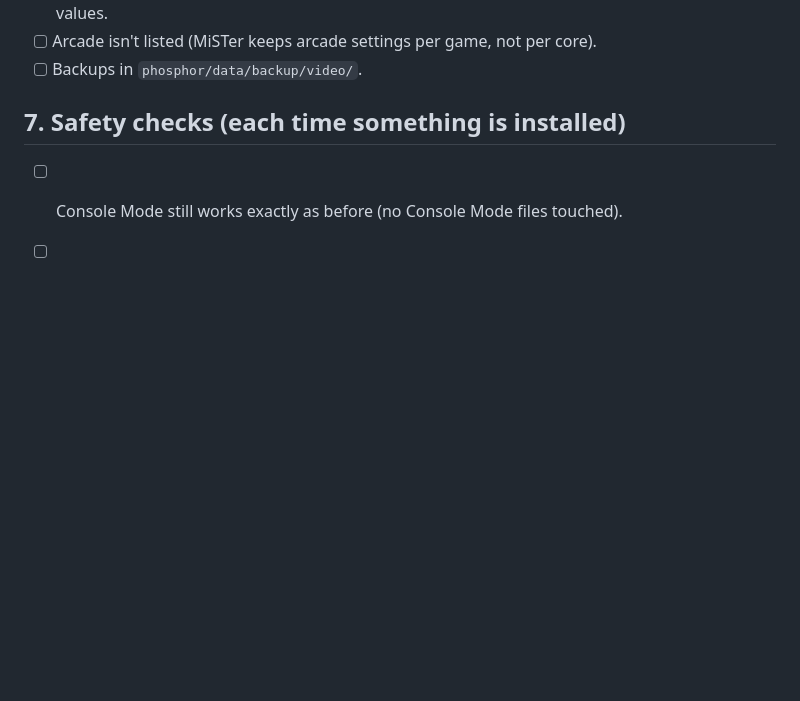
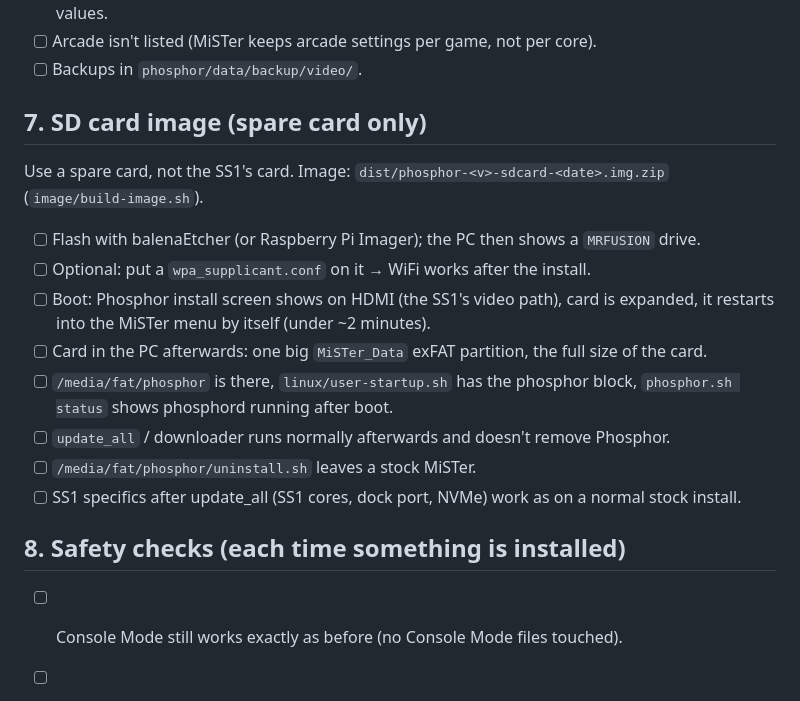
Before and after one commit to f3bandit/phosphor_os, a Markdown page: docs/testing.md, the part around the change. GitHub-like rendering; blank space fills up the shorter version.

```diff
--- a/docs/testing.md
+++ b/docs/testing.md
@@ -132,7 +132,22 @@ NES already has its own settings (a scanlines file in the vertical slot), so it'
 - [ ] Arcade isn't listed (MiSTer keeps arcade settings per game, not per core).
 - [ ] Backups in `phosphor/data/backup/video/`.
 
-## 7. Safety checks (each time something is installed)
+## 7. SD card image (spare card only)
+
+Use a spare card, not the SS1's card. Image: `dist/phosphor-<v>-sdcard-<date>.img.zip` (`image/build-image.sh`).
+
+- [ ] Flash with balenaEtcher (or Raspberry Pi Imager); the PC then shows a `MRFUSION` drive.
+- [ ] Optional: put a `wpa_supplicant.conf` on it → WiFi works after the install.
+- [ ] Boot: Phosphor install screen shows on HDMI (the SS1's video path), card is expanded, it restarts
+      into the MiSTer menu by itself (under ~2 minutes).
+- [ ] Card in the PC afterwards: one big `MiSTer_Data` exFAT partition, the full size of the card.
+- [ ] `/media/fat/phosphor` is there, `linux/user-startup.sh` has the phosphor block,
+      `phosphor.sh status` shows phosphord running after boot.
+- [ ] `update_all` / downloader runs normally afterwards and doesn't remove Phosphor.
+- [ ] `/media/fat/phosphor/uninstall.sh` leaves a stock MiSTer.
+- [ ] SS1 specifics after update_all (SS1 cores, dock port, NVMe) work as on a normal stock install.
+
+## 8. Safety checks (each time something is installed)
 
 - [ ] Console Mode still works exactly as before (no Console Mode files touched).
 - [ ] `MiSTer.ini`, `downloader.ini`, `user-startup.sh`: only changed where an installer said so,
```
Also changed, not shown: README.md (+1 -0 lines), docs/roadmap.md (+1 -1 lines), image/README.md (added, +43 -0 lines), image/splash.png (added), 5 other files.
